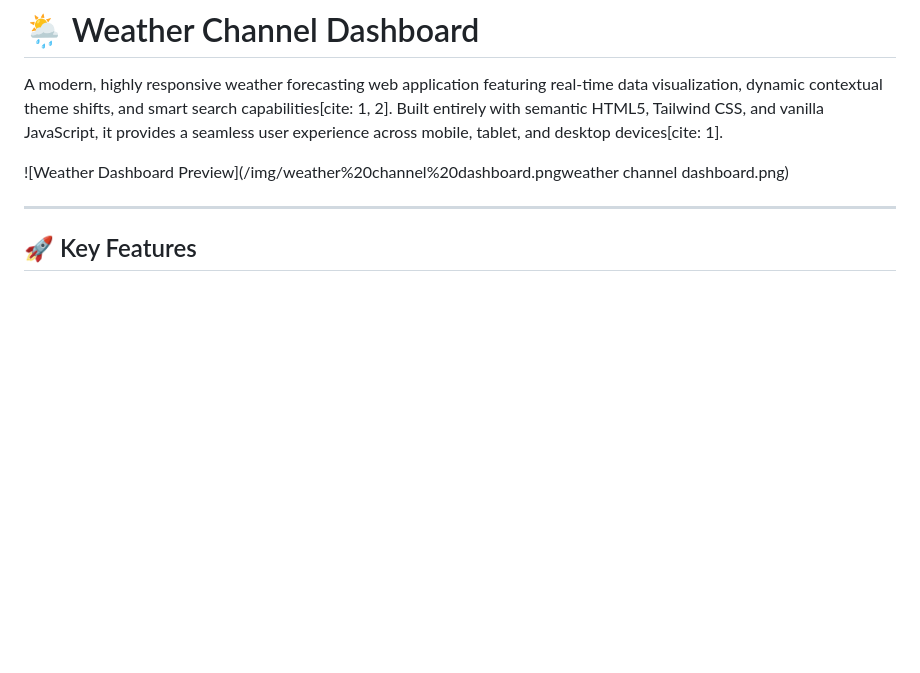
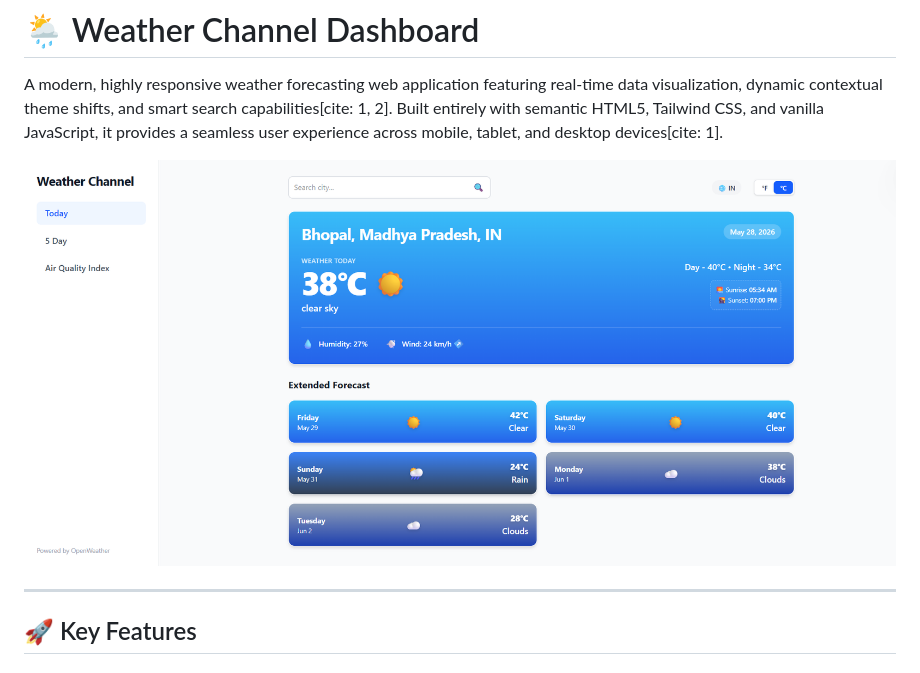
Before and after one commit to Shivank-Arya/project---weather-forecast-app, a Markdown page: README.md, the part around the change. Drawn GitHub-style; blank space fills up the shorter version.

Commit message:
img update...

```diff
--- a/README.md
+++ b/README.md
@@ -2,7 +2,7 @@
 
 A modern, highly responsive weather forecasting web application featuring real-time data visualization, dynamic contextual theme shifts, and smart search capabilities[cite: 1, 2]. Built entirely with semantic HTML5, Tailwind CSS, and vanilla JavaScript, it provides a seamless user experience across mobile, tablet, and desktop devices[cite: 1].
 
-![Weather Dashboard Preview](/img/weather%20channel%20dashboard.pngweather channel dashboard.png)
+![Weather Dashboard Preview](img/weather-channel-dashboard.png)
 
 ---
 
```
Also changed, not shown: img/weather-channel-dashboard.png (renamed from img/weather channel dashboard.png).
